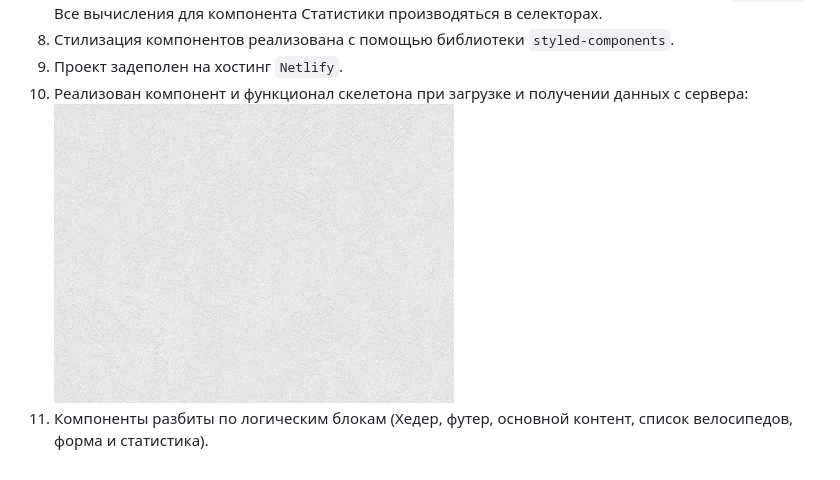
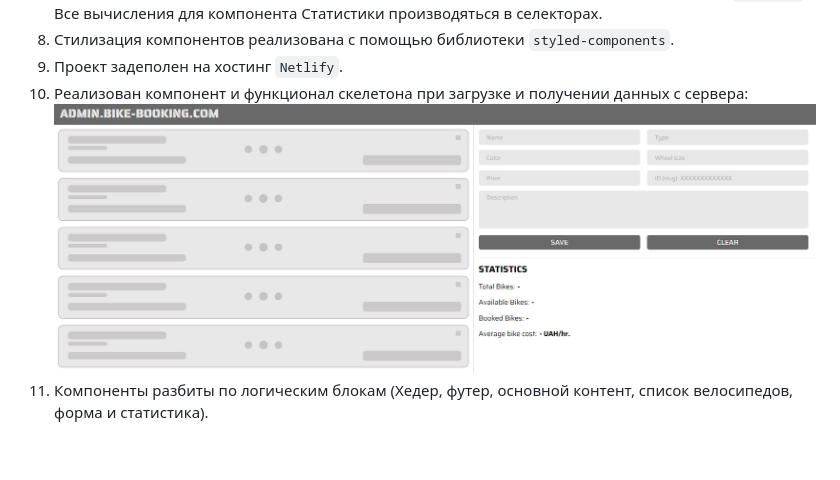
Before and after one commit to Maximusvin/bicycle, a Markdown page: README.md, the part around the change. GitHub-like rendering; pictures changed too: src/assets/images/scr1.jpg (added).

```diff
--- a/README.md
+++ b/README.md
@@ -23,6 +23,6 @@
 8. Стилизация компонентов реализована с помощью библиотеки `styled-components`.
 9. Проект задеполен на хостинг `Netlify`.
 10. Реализован компонент и функционал скелетона при загрузке и получении данных
-    с сервера: ![GitHub Logo](./src/assets/images/bg.png)
+    с сервера: ![GitHub Logo](./src/assets/images/scr1.jpg)
 11. Компоненты разбиты по логическим блокам (Хедер, футер, основной контент,
     список велосипедов, форма и статистика).
```
